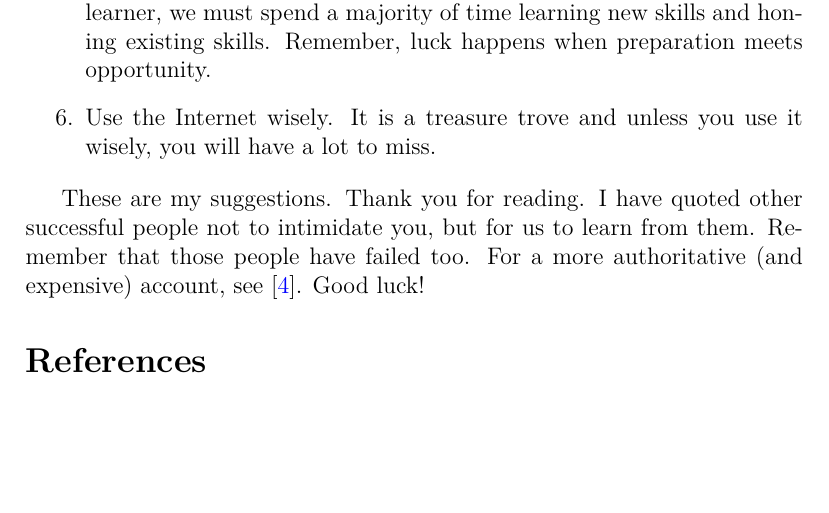
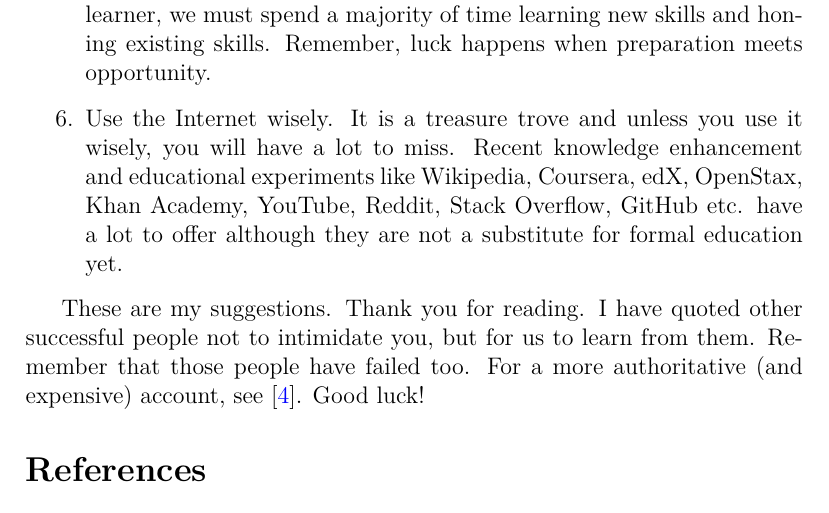
Before and after one commit to kedarmhaswade/writings, a LaTeX document (english/sciences/suggestions-to-a-young-undergrad.tex): part of page 3 of 4, cut so that both start at the same text, the shorter picture padded with empty space. Compiled offline with XeLaTeX.

Commit message:
last minute update

```diff
--- a/english/sciences/suggestions-to-a-young-undergrad.tex
+++ b/english/sciences/suggestions-to-a-young-undergrad.tex
@@ -30,7 +30,7 @@
     \item Research shows the direction; industrial engineering implements it. People say that to do research, one needs a ``research mindset". That may be true. A famous scientist-mathematician \cite{hamming} once said, ``You are doing research if you \emph{don't} know what you are doing. You are \emph{not} doing engineering if you don't know what you are doing". The essence of this is, of course, that there are a lot of unknowns in research whereas the main challenge in engineering is soundly \emph{building} things with an adhoc design. Indeed, we say that something is ``production quality" when it is \emph{built} right and keeps working. It is about applying the best practices tenaciously. Of course even well-engineered things may fail, but the reasons are often because of a faulty design or faulting procedures.  It is generally accepted that doing research is finding a problem that you are prepared to solve for the rest of your life. It is possible that you might just keep searching for a long time, but don't let that frustrate you. It is a marathon, not a 100-meter dash. In time, you will choose whether to do research in an academic setting, research in an industrial setting, or product development in an engineering company\footnote{Although we need good managers to manage projects, I hope you defer that decision for now}. Third choice is what most of us do as a career and that is okay!
     \item Believe in yourself. This sounds vacuous, but it is true. Many a time we just disregard our abilities. Whereas confidence can be misleading, a lack of it is unfortunate. Everyone has a potential to succeed (and you know, success has a ``personal" definition) and fulfillment of that potential is meaningful.
     \item Skills trump university degrees. Although Elon Musk said this recently (Nov 2020), I believe we knew this all along. However, we shouldn't misconstrue this suggestion to ``drop out of college" even though Steve Jobs and Bill Gates did that. As an undergrad, and as a lifelong learner, we must spend a majority of time learning new skills and honing existing skills. Remember, luck happens when preparation meets opportunity.
-    \item Use the Internet wisely. It is a treasure trove and unless you use it wisely, you will have a lot to miss.
+    \item Use the Internet wisely. It is a treasure trove and unless you use it wisely, you will have a lot to miss. Recent knowledge enhancement and educational experiments like Wikipedia, Coursera, edX, OpenStax, Khan Academy, YouTube, Reddit, Stack Overflow, GitHub etc. have a lot to offer although they are not a substitute for formal education yet.
 \end{enumerate}
 
 These are my suggestions. Thank you for reading. I have quoted other successful people not to intimidate you, but for us to learn from them. Remember that those people have failed too. For a more authoritative (and expensive) account, see \cite{ken-bain}. Good luck!
```
Also changed, not shown: english/sciences/suggestions-to-a-young-undergrad.pdf.
